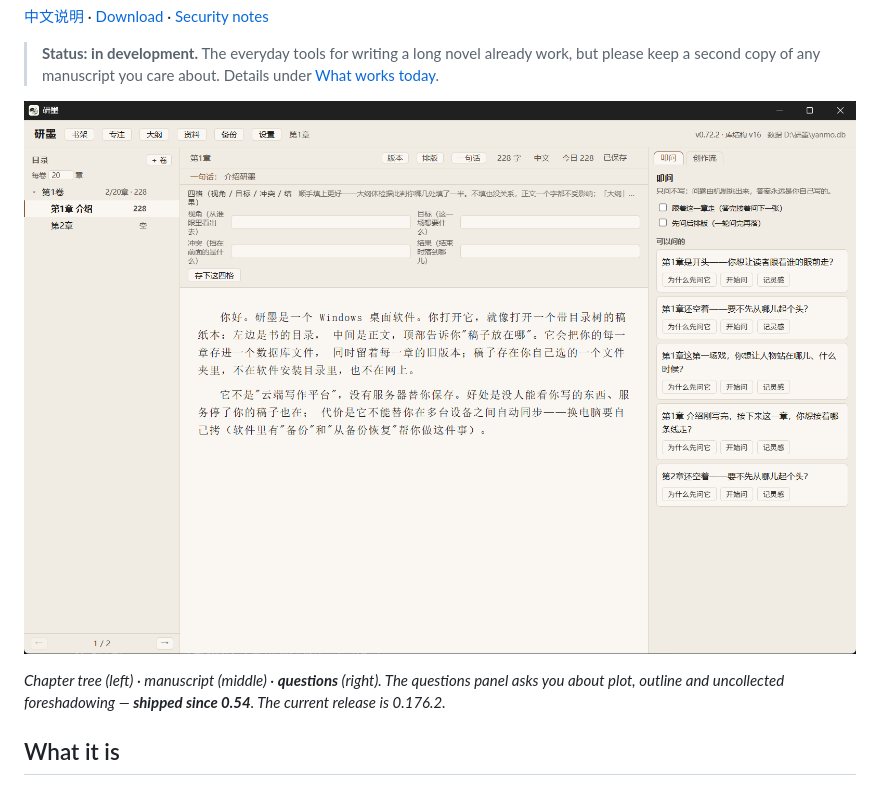
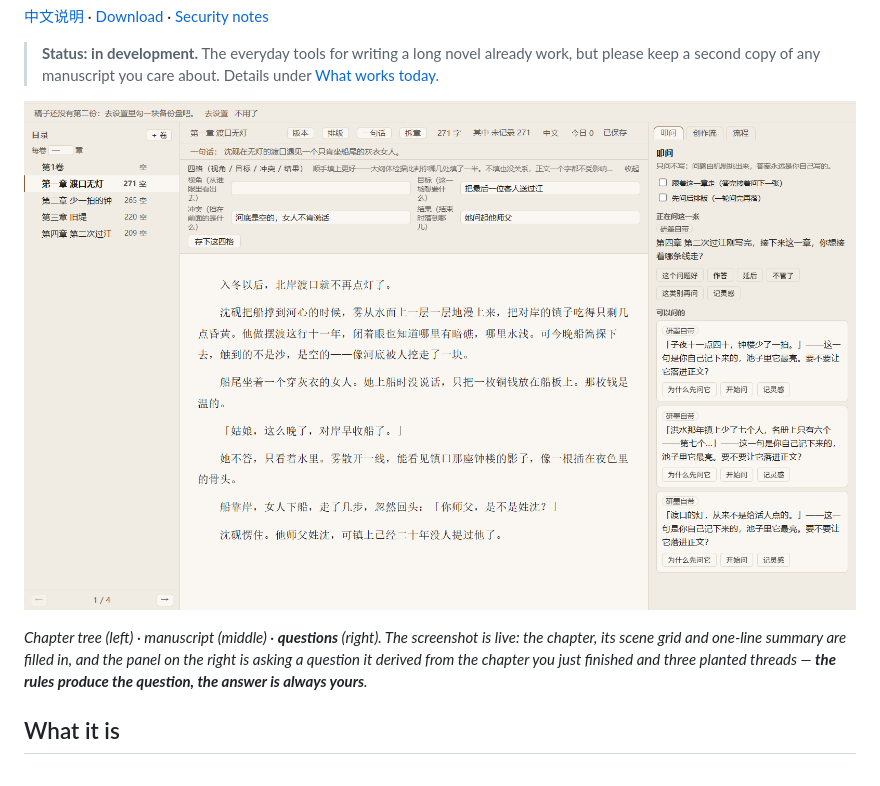
Before and after one commit to KSiukee/yanmo, a Markdown page: README.en.md, the part around the change. GitHub-like rendering; pictures changed too: assets/screenshots/questions.png (added).

```diff
--- a/README.en.md
+++ b/README.en.md
@@ -15,11 +15,12 @@ no feature locked behind a paywall. Open source under **AGPL-3.0-or-later**.
 > **Status: in development.** The everyday tools for writing a long novel already work, but please
 > keep a second copy of any manuscript you care about. Details under [What works today](#what-works-today).
 
-![Yanmo: chapter tree on the left, manuscript in the middle, "questions" panel on the right](./assets/screenshots/editor.png)
+![Yanmo: chapter tree on the left, manuscript in the middle, "questions" panel on the right](./assets/screenshots/questions.png)
 
-*Chapter tree (left) · manuscript (middle) · **questions** (right). The questions panel asks you
-about plot, outline and uncollected foreshadowing — **shipped since 0.54**. The current release
-is 0.176.2.*
+*Chapter tree (left) · manuscript (middle) · **questions** (right). The screenshot is live: the
+chapter, its scene grid and one-line summary are filled in, and the panel on the right is asking a
+question it derived from the chapter you just finished and three planted threads — **the rules
+produce the question, the answer is always yours**.*
 
 ## What it is
 
```
Also changed, not shown: README.md (+6 -3 lines), assets/screenshots/modules.png (added), 3 other files.
